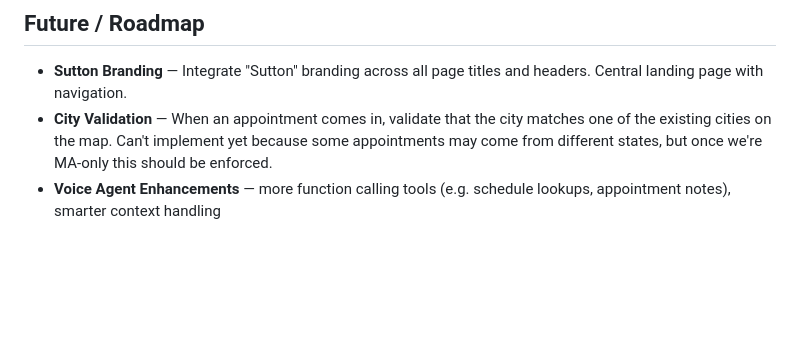
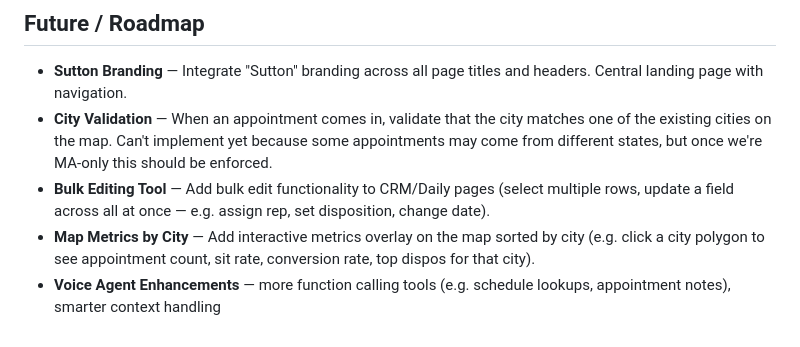
Before and after one commit to adam12798/Mapping-and-Dispo, a Markdown page: CLAUDE.md, the part around the change. Rendered like a GitHub page; blank space fills up the shorter version.

Commit message:
Add bulk editing and map city metrics to roadmap
Co-Authored-By: Claude Opus 4.6 <noreply@anthropic.com>

```diff
--- a/CLAUDE.md
+++ b/CLAUDE.md
@@ -133,4 +133,6 @@ This file provides guidance to Claude Code (claude.ai/code) when working with co
 
 - **Sutton Branding** — Integrate "Sutton" branding across all page titles and headers. Central landing page with navigation.
 - **City Validation** — When an appointment comes in, validate that the city matches one of the existing cities on the map. Can't implement yet because some appointments may come from different states, but once we're MA-only this should be enforced.
+- **Bulk Editing Tool** — Add bulk edit functionality to CRM/Daily pages (select multiple rows, update a field across all at once — e.g. assign rep, set disposition, change date).
+- **Map Metrics by City** — Add interactive metrics overlay on the map sorted by city (e.g. click a city polygon to see appointment count, sit rate, conversion rate, top dispos for that city).
 - **Voice Agent Enhancements** — more function calling tools (e.g. schedule lookups, appointment notes), smarter context handling
```
